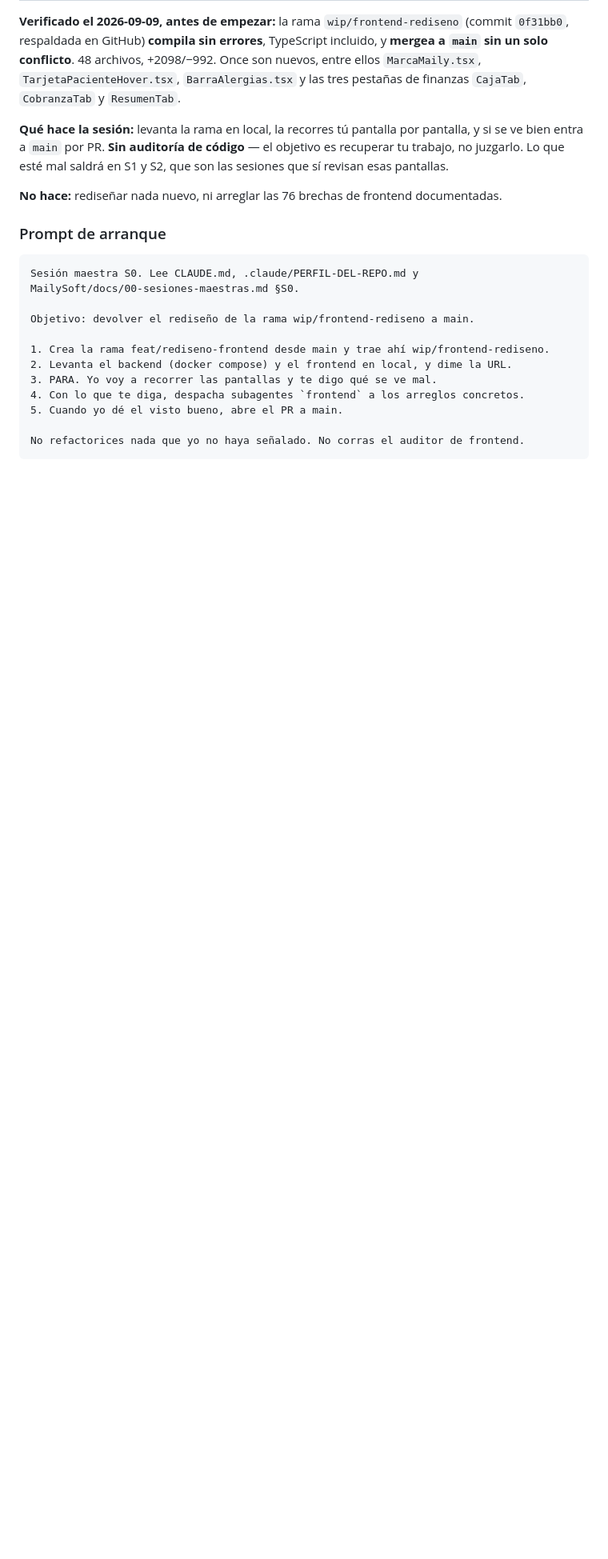
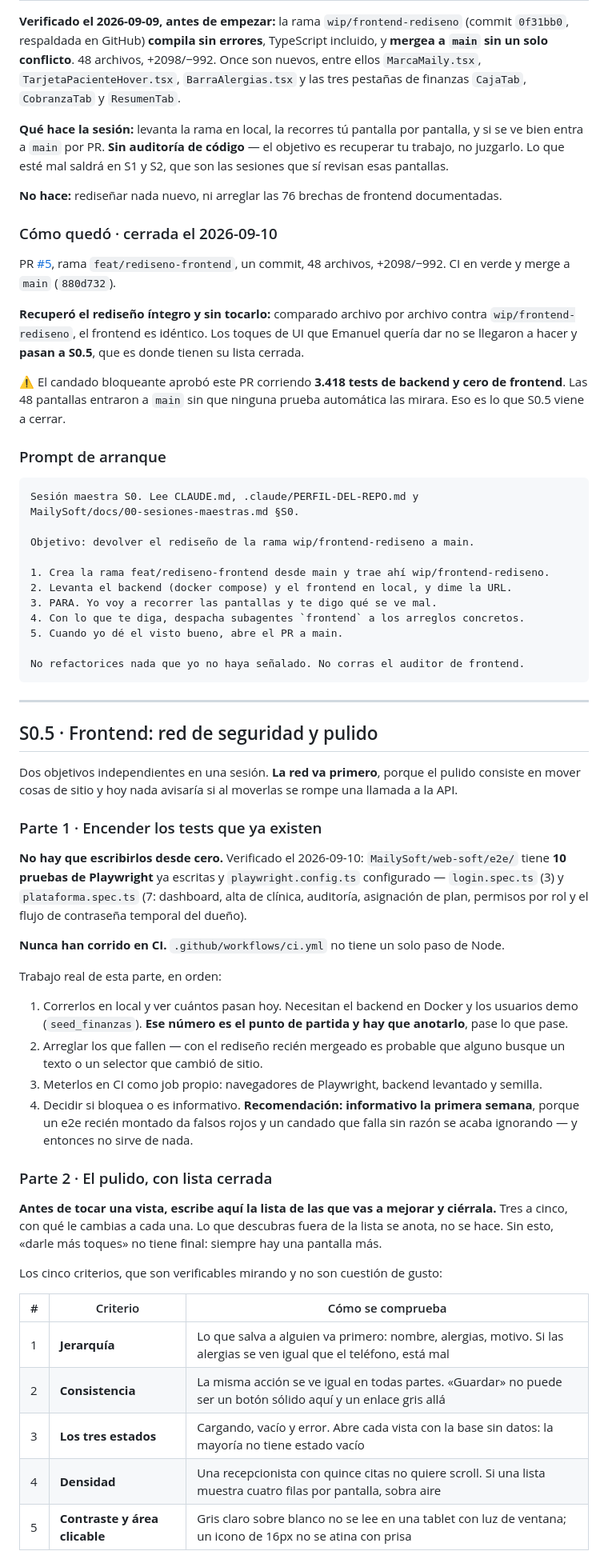
Before and after one commit to Quint4n4/Maily360, a Markdown page: MailySoft/docs/00-sesiones-maestras.md, the part around one of its changes. Shown at 80% size. Rendered like a GitHub page; blank space fills up the shorter version.

````diff
--- a/MailySoft/docs/00-sesiones-maestras.md
+++ b/MailySoft/docs/00-sesiones-maestras.md
@@ -80,6 +81,19 @@ juzgarlo. Lo que esté mal saldrá en S1 y S2, que son las sesiones que sí revi
 
 **No hace:** rediseñar nada nuevo, ni arreglar las 76 brechas de frontend documentadas.
 
+### Cómo quedó · cerrada el 2026-09-10
+
+PR [#5](https://github.com/Quint4n4/Maily360/pull/5), rama `feat/rediseno-frontend`, un commit,
+48 archivos, +2098/−992. CI en verde y merge a `main` (`880d732`).
+
+**Recuperó el rediseño íntegro y sin tocarlo:** comparado archivo por archivo contra
+`wip/frontend-rediseno`, el frontend es idéntico. Los toques de UI que Emanuel quería dar no se
+llegaron a hacer y **pasan a S0.5**, que es donde tienen su lista cerrada.
+
+⚠ El candado bloqueante aprobó este PR corriendo **3.418 tests de backend y cero de frontend**. Las
+48 pantallas entraron a `main` sin que ninguna prueba automática las mirara. Eso es lo que S0.5
+viene a cerrar.
+
 ### Prompt de arranque
 
 ```
@@ -95,3 +109,48 @@ Objetivo: devolver el rediseño de la rama wip/frontend-rediseno a main.
 5. Cuando yo dé el visto bueno, abre el PR a main.
 
 No refactorices nada que yo no haya señalado. No corras el auditor de frontend.
+```
+
+---
+
+## S0.5 · Frontend: red de seguridad y pulido
+
+Dos objetivos independientes en una sesión. **La red va primero**, porque el pulido consiste en
+mover cosas de sitio y hoy nada avisaría si al moverlas se rompe una llamada a la API.
+
+### Parte 1 · Encender los tests que ya existen
+
+**No hay que escribirlos desde cero.** Verificado el 2026-09-10: `MailySoft/web-soft/e2e/` tiene
+**10 pruebas de Playwright** ya escritas y `playwright.config.ts` configurado —
+`login.spec.ts` (3) y `plataforma.spec.ts` (7: dashboard, alta de clínica, auditoría, asignación de
+plan, permisos por rol y el flujo de contraseña temporal del dueño).
+
+**Nunca han corrido en CI.** `.github/workflows/ci.yml` no tiene un solo paso de Node.
+
+Trabajo real de esta parte, en orden:
+
+1. Correrlos en local y ver cuántos pasan hoy. Necesitan el backend en Docker y los usuarios demo
+   (`seed_finanzas`). **Ese número es el punto de partida y hay que anotarlo**, pase lo que pase.
+2. Arreglar los que fallen — con el rediseño recién mergeado es probable que alguno busque un texto
+   o un selector que cambió de sitio.
+3. Meterlos en CI como job propio: navegadores de Playwright, backend levantado y semilla.
+4. Decidir si bloquea o es informativo. **Recomendación: informativo la primera semana**, porque un
+   e2e recién montado da falsos rojos y un candado que falla sin razón se acaba ignorando — y
+   entonces no sirve de nada.
+
+### Parte 2 · El pulido, con lista cerrada
+
+**Antes de tocar una vista, escribe aquí la lista de las que vas a mejorar y ciérrala.** Tres a
+cinco, con qué le cambias a cada una. Lo que descubras fuera de la lista se anota, no se hace. Sin
+esto, «darle más toques» no tiene final: siempre hay una pantalla más.
+
+Los cinco criterios, que son verificables mirando y no son cuestión de gusto:
+
+| # | Criterio | Cómo se comprueba |
+|---|---|---|
+| 1 | **Jerarquía** | Lo que salva a alguien va primero: nombre, alergias, motivo. Si las alergias se ven igual que el teléfono, está mal |
+| 2 | **Consistencia** | La misma acción se ve igual en todas partes. «Guardar» no puede ser un botón sólido aquí y un enlace gris allá |
+| 3 | **Los tres estados** | Cargando, vacío y error. Abre cada vista con la base sin datos: la mayoría no tiene estado vacío |
+| 4 | **Densidad** | Una recepcionista con quince citas no quiere scroll. Si una lista muestra cuatro filas por pantalla, sobra aire |
+| 5 | **Contraste y área clicable** | Gris claro sobre blanco no se lee en una tablet con luz de ventana; un icono de 16px no se atina con prisa |
+
````
Also changed, not shown: other parts of MailySoft/docs/00-sesiones-maestras.md (+35 -1 lines).
